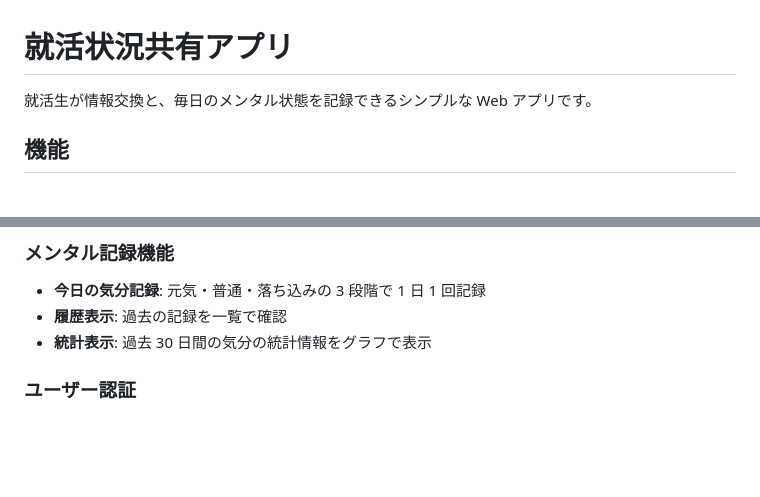
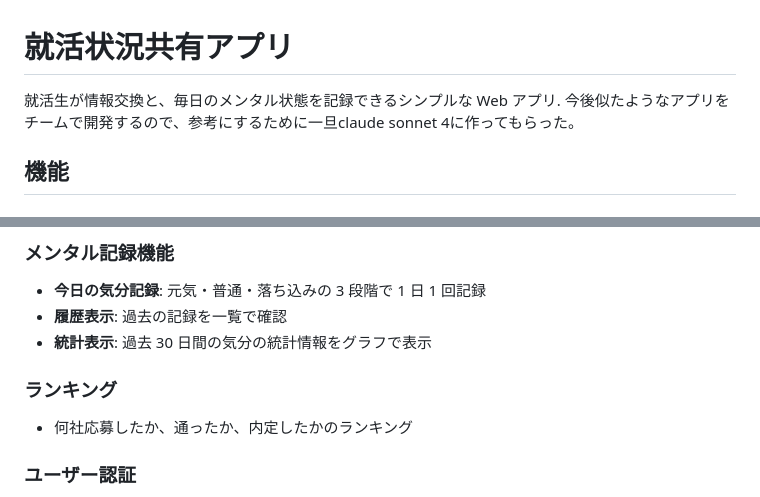
Before and after one commit to bass4eadg/sns-job-hunting, a Markdown page: README.md, 2 parts joined by grey strips. GitHub-like rendering; blank space fills up the shorter version.

Commit message:
Update README with new ranking feature

```diff
--- a/README.md
+++ b/README.md
@@ -1,6 +1,7 @@
 # 就活状況共有アプリ
 
-就活生が情報交換と、毎日のメンタル状態を記録できるシンプルな Web アプリです。
+就活生が情報交換と、毎日のメンタル状態を記録できるシンプルな Web アプリ.
+今後似たようなアプリをチームで開発するので、参考にするために一旦claude sonnet 4に作ってもらった。
 
 ## 機能
 
@@ -16,6 +17,9 @@
 - **今日の気分記録**: 元気・普通・落ち込みの 3 段階で 1 日 1 回記録
 - **履歴表示**: 過去の記録を一覧で確認
 - **統計表示**: 過去 30 日間の気分の統計情報をグラフで表示
+
+### ランキング
+- 何社応募したか、通ったか、内定したかのランキング
 
 ### ユーザー認証
 
```
